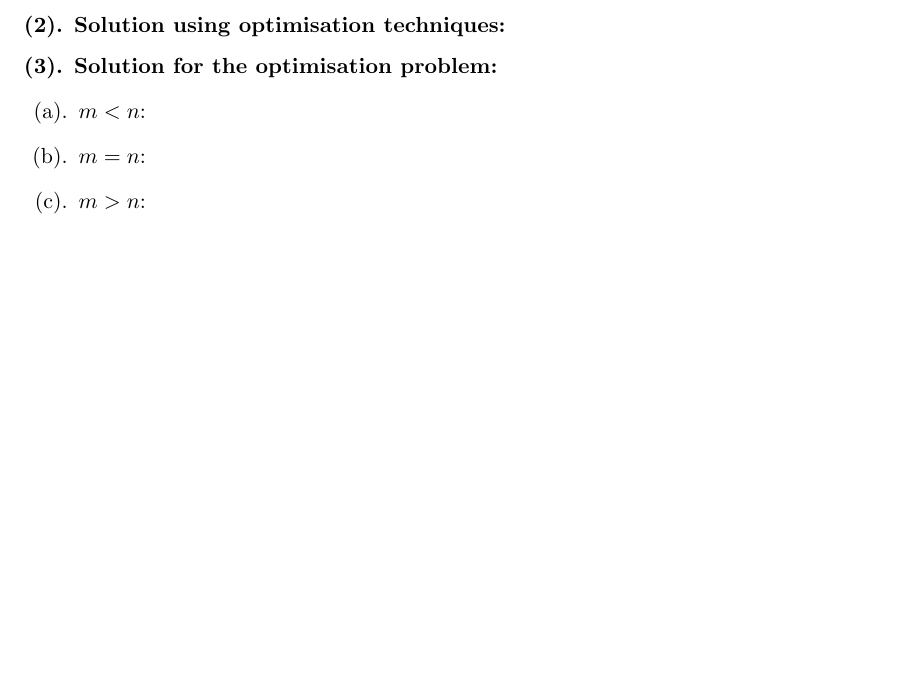
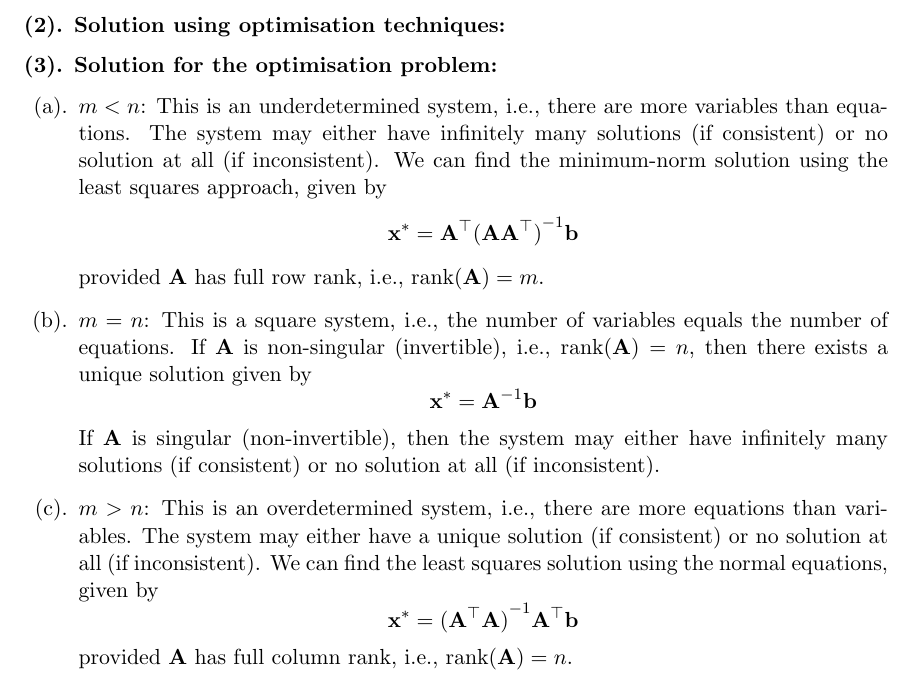
Before and after one commit to AshrithSagar/E0230-CMO-2025, a LaTeX problem sheet (Assignments/Assignment-1/TeX/main.tex, which reads Assignments/Assignment-1/TeX/q3.tex): part of page 5 of 6 before the commit and part of page 5 of 7 after it, cut so that both start at the same text, the shorter picture padded with empty space. Compiled offline with pdfLaTeX.

Commit message:
📝 A1:3

```diff
--- a/Assignments/Assignment-1/TeX/q3.tex
+++ b/Assignments/Assignment-1/TeX/q3.tex
@@ -54,10 +54,30 @@ by non-negativity of the squared Euclidean norm.
 \paragraph{(3). Solution for the optimisation problem:}
 \begin{enumerate}[label= (\alph*).]
     \item \( m < n \):
+        This is an underdetermined system, i.e., there are more variables than equations.
+        The system may either have infinitely many solutions (if consistent) or no solution at all (if inconsistent).
+        We can find the minimum-norm solution using the least squares approach, given by
+        \begin{equation*}
+            \mathbf{x}^* = \mathbf{A}^\top {(\mathbf{A} \mathbf{A}^\top)}^{-1} \mathbf{b}
+        \end{equation*}
+        provided \( \mathbf{A} \) has full row rank, i.e., \( \operatorname{rank}(\mathbf{A}) = m \).
 
     \item \( m = n \):
+        This is a square system, i.e., the number of variables equals the number of equations.
+        If \( \mathbf{A} \) is non-singular (invertible), i.e., \( \operatorname{rank}(\mathbf{A}) = n \), then there exists a unique solution given by
+        \begin{equation*}
+            \mathbf{x}^* = \mathbf{A}^{-1} \mathbf{b}
+        \end{equation*}
+        If \( \mathbf{A} \) is singular (non-invertible), then the system may either have infinitely many solutions (if consistent) or no solution at all (if inconsistent).
 
     \item \( m > n \):
+        This is an overdetermined system, i.e., there are more equations than variables.
+        The system may either have a unique solution (if consistent) or no solution at all (if inconsistent).
+        We can find the least squares solution using the normal equations, given by
+        \begin{equation*}
+            \mathbf{x}^* = {(\mathbf{A}^\top \mathbf{A})}^{-1} \mathbf{A}^\top \mathbf{b}
+        \end{equation*}
+        provided \( \mathbf{A} \) has full column rank, i.e., \( \operatorname{rank}(\mathbf{A}) = n \).
 \end{enumerate}
 
 \paragraph{(4). Complexity comparisions:}
```
